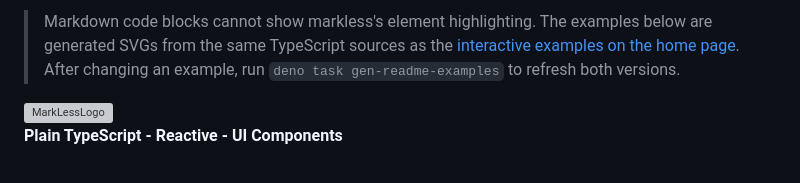
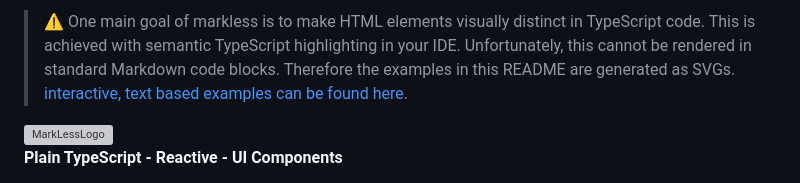
Before and after one commit to Huberst/markless, a Markdown page: README.md, the part around the change. GitHub-like rendering; grey boxes are pictures that could not be loaded.

Commit message:
Removes unnecessary build instructions.

```diff
--- a/README.md
+++ b/README.md
@@ -1,8 +1,9 @@
-> Markdown code blocks cannot show markless's element highlighting. The examples
-> below are generated SVGs from the same TypeScript sources as the
-> [interactive examples on the home page](https://huberst.github.io/markless/).
-> After changing an example, run `deno task gen-readme-examples` to refresh both
-> versions.
+> ⚠️ One main goal of markless is to make HTML elements visually distinct in TypeScript code.
+> This is achieved with semantic TypeScript highlighting in your IDE.
+> Unfortunately, this cannot be rendered in standard Markdown code blocks.
+> Therefore the examples in this README are generated as SVGs.
+> [interactive, text based examples can be found here](https://huberst.github.io/markless/).
+
 
 <picture>
   <source media="(prefers-color-scheme: dark)" srcset="https://raw.githubusercontent.com/Huberst/markless/main/page/assets/logo-dark.svg">
```
